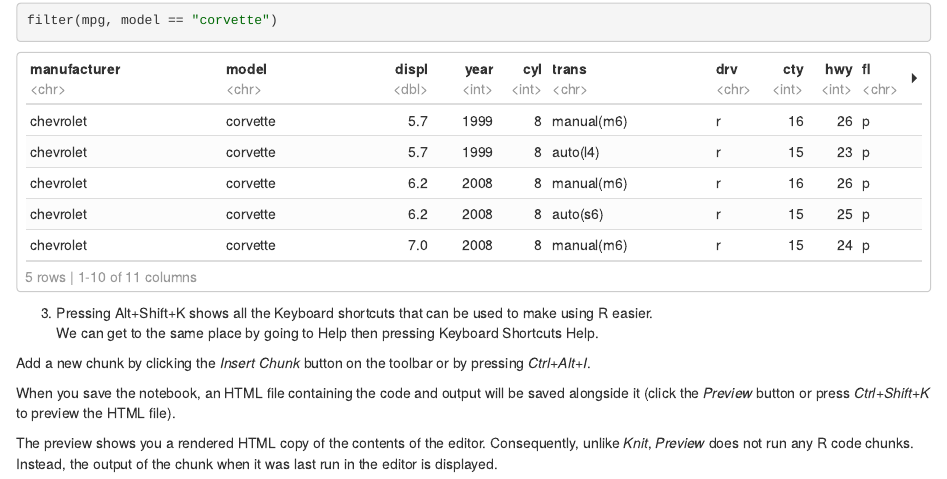
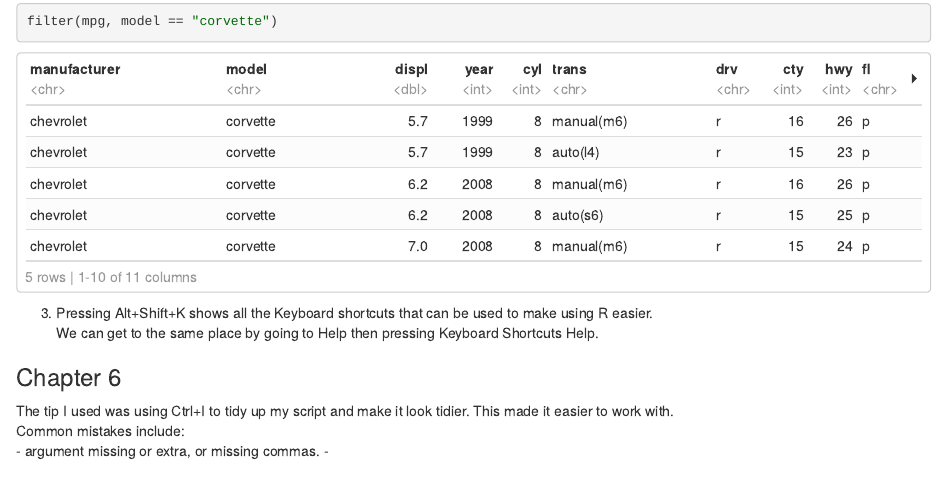
Before and after one commit to gkirkham/Wk-3-Workflow-Homework, an R Markdown document (Workflow.Rmd): the page in a window 1100 px wide, from 1940 px down before the commit and from 1830 px down after it, so that both start at the same text. The pictures show the output file Workflow.nb.html that the author committed with the source, opened offline.

Commit message:
Chapter 6

```diff
--- a/Workflow.Rmd
+++ b/Workflow.Rmd
@@ -53,8 +53,12 @@ filter(mpg, model == "corvette")
 Pressing Alt+Shift+K shows all the Keyboard shortcuts that can be used to make using R easier.
 We can get to the same place by going to Help then pressing Keyboard Shortcuts Help.
 
-Add a new chunk by clicking the *Insert Chunk* button on the toolbar or by pressing *Ctrl+Alt+I*.
 
-When you save the notebook, an HTML file containing the code and output will be saved alongside it (click the *Preview* button or press *Ctrl+Shift+K* to preview the HTML file).
 
-The preview shows you a rendered HTML copy of the contents of the editor. Consequently, unlike *Knit*, *Preview* does not run any R code chunks. Instead, the output of the chunk when it was last run in the editor is displayed.
+
+### Chapter  6
+
+The tip I used was using Ctrl+I to tidy up my script and make it look tidier. This made it easier to work with.
+Common mistakes include:
+- argument missing or extra, or missing commas.
+-
```
Also changed, not shown: Ctrl +I.R (added, +3 -0 lines), Workflow.nb.html.
